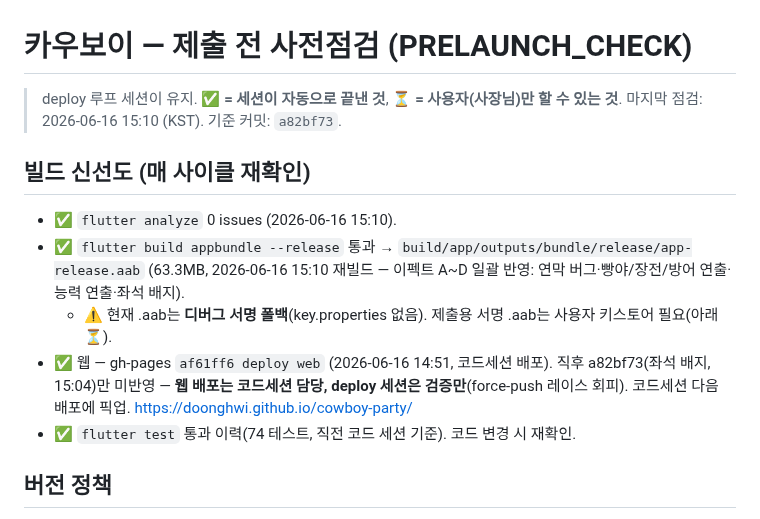
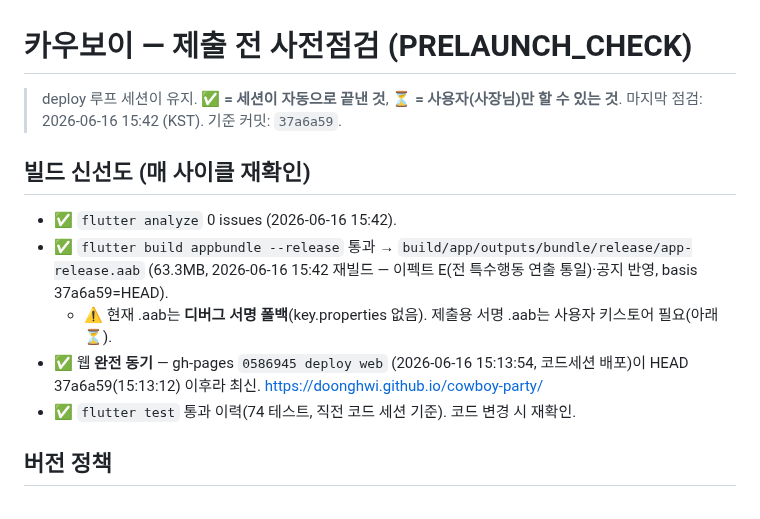
Before and after one commit to doonghwi/cowboy-party, a Markdown page: store/PRELAUNCH_CHECK.md, the part around the change. Rendered like a GitHub page.

Commit message:
docs(deploy): PRELAUNCH_CHECK 갱신 — 이펙트E+공지 반영 .aab 재빌드(63.3MB, basis 37a6a59)·웹 완전동기

```diff
--- a/store/PRELAUNCH_CHECK.md
+++ b/store/PRELAUNCH_CHECK.md
@@ -1,13 +1,13 @@
 # 카우보이 — 제출 전 사전점검 (PRELAUNCH_CHECK)
 
 > deploy 루프 세션이 유지. **✅ = 세션이 자동으로 끝낸 것**, **⏳ = 사용자(사장님)만 할 수 있는 것**.
-> 마지막 점검: 2026-06-16 15:10 (KST). 기준 커밋: `a82bf73`.
+> 마지막 점검: 2026-06-16 15:42 (KST). 기준 커밋: `37a6a59`.
 
 ## 빌드 신선도 (매 사이클 재확인)
-- ✅ `flutter analyze` 0 issues (2026-06-16 15:10).
-- ✅ `flutter build appbundle --release` 통과 → `build/app/outputs/bundle/release/app-release.aab` (63.3MB, 2026-06-16 15:10 재빌드 — 이펙트 A~D 일괄 반영: 연막 버그·빵야/장전/방어 연출·능력 연출·좌석 배지).
+- ✅ `flutter analyze` 0 issues (2026-06-16 15:42).
+- ✅ `flutter build appbundle --release` 통과 → `build/app/outputs/bundle/release/app-release.aab` (63.3MB, 2026-06-16 15:42 재빌드 — 이펙트 E(전 특수행동 연출 통일)·공지 반영, basis 37a6a59=HEAD).
   - ⚠️ 현재 .aab는 **디버그 서명 폴백**(key.properties 없음). 제출용 서명 .aab는 사용자 키스토어 필요(아래 ⏳).
-- ✅ 웹 — gh-pages `af61ff6 deploy web` (2026-06-16 14:51, 코드세션 배포). 직후 a82bf73(좌석 배지, 15:04)만 미반영 — **웹 배포는 코드세션 담당, deploy 세션은 검증만**(force-push 레이스 회피). 코드세션 다음 배포에 픽업. https://doonghwi.github.io/cowboy-party/
+- ✅ 웹 **완전 동기** — gh-pages `0586945 deploy web` (2026-06-16 15:13:54, 코드세션 배포)이 HEAD 37a6a59(15:13:12) 이후라 최신. https://doonghwi.github.io/cowboy-party/
 - ✅ `flutter test` 통과 이력(74 테스트, 직전 코드 세션 기준). 코드 변경 시 재확인.
 
 ## 버전 정책
```
